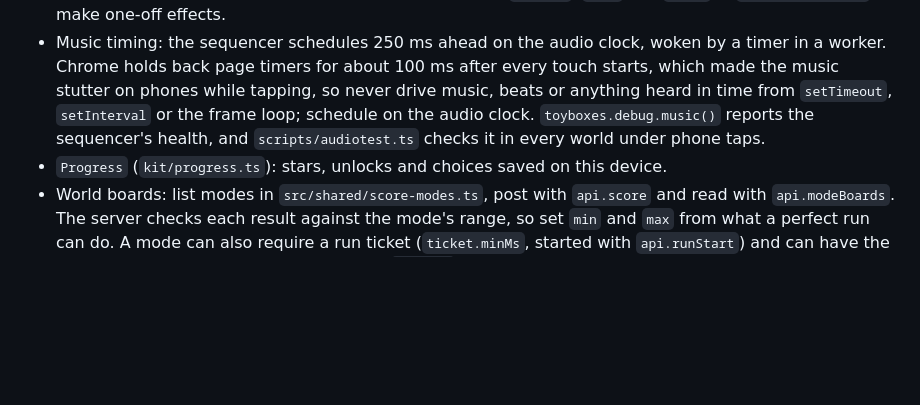
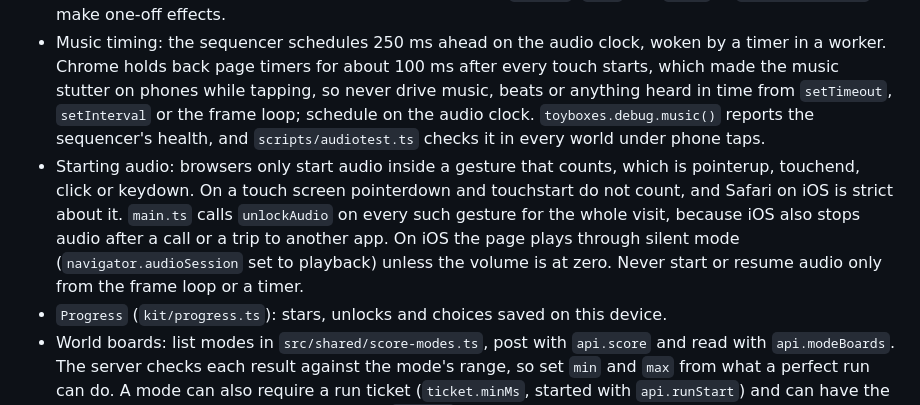
Before and after one commit to Randroids-Dojo/Toyboxes, a Markdown page: AGENTS.md, the part around the change. Drawn GitHub-style; blank space fills up the shorter version.

Commit message:
Note the rules for starting audio, and the iPhone checks still needed

```diff
--- a/AGENTS.md
+++ b/AGENTS.md
@@ -64,6 +64,7 @@ Each experience is meant to feel like its own game. New and rebuilt worlds live
 - `PostFX` (`kit/post.ts`): tiered bloom and a colour grade through the `render` hook. The low tier draws plainly, so nothing essential may depend on it.
 - `music` (`src/audio/music.ts`): songs as data on a procedural sequencer, with layers, section queueing and looping, ducking, a muffling filter, pause and resume, and an audio-clock `beat()` corrected for output latency. It plays on the Music level in Settings. Stop it in `dispose`. `tone` and `noise` in `src/audio/sfx.ts` make one-off effects.
 - Music timing: the sequencer schedules 250 ms ahead on the audio clock, woken by a timer in a worker. Chrome holds back page timers for about 100 ms after every touch starts, which made the music stutter on phones while tapping, so never drive music, beats or anything heard in time from `setTimeout`, `setInterval` or the frame loop; schedule on the audio clock. `toyboxes.debug.music()` reports the sequencer's health, and `scripts/audiotest.ts` checks it in every world under phone taps.
+- Starting audio: browsers only start audio inside a gesture that counts, which is pointerup, touchend, click or keydown. On a touch screen pointerdown and touchstart do not count, and Safari on iOS is strict about it. `main.ts` calls `unlockAudio` on every such gesture for the whole visit, because iOS also stops audio after a call or a trip to another app. On iOS the page plays through silent mode (`navigator.audioSession` set to playback) unless the volume is at zero. Never start or resume audio only from the frame loop or a timer.
 - `Progress` (`kit/progress.ts`): stars, unlocks and choices saved on this device.
 - World boards: list modes in `src/shared/score-modes.ts`, post with `api.score` and read with `api.modeBoards`. The server checks each result against the mode's range, so set `min` and `max` from what a perfect run can do. A mode can also require a run ticket (`ticket.minMs`, started with `api.runStart`) and can have the server work the score out from a run log (`fromLog`, pure shared code).
 
```
Also changed, not shown: docs/ACCEPTANCE.md (+1 -0 lines).
